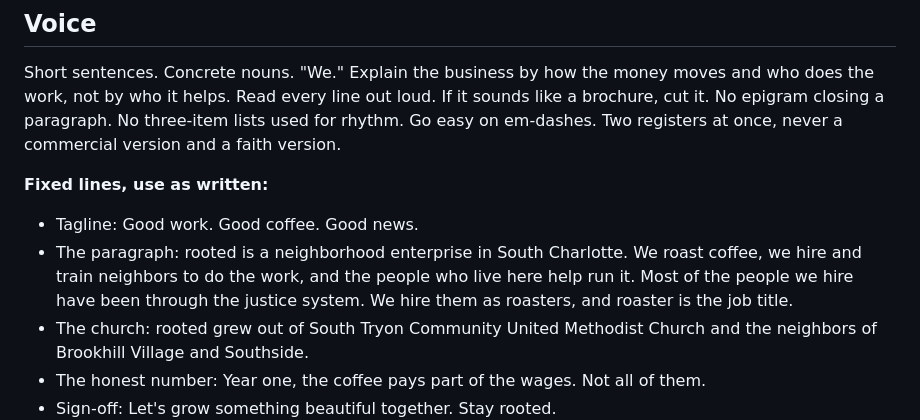
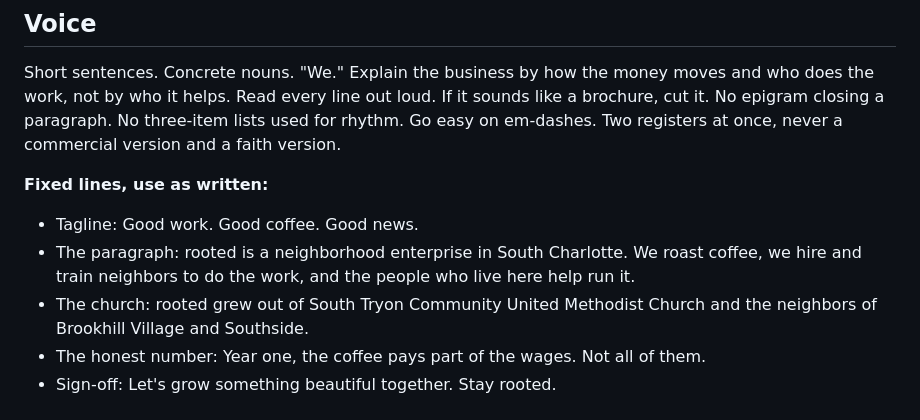
Before and after one commit to SouthTryonUMC/rooted_cup, a Markdown page: CLAUDE.md, the part around the change. GitHub-like rendering.

Commit message:
Edit CLAUDE.md to refine the description
Removed a sentence about hiring roasters from the paragraph.

```diff
--- a/CLAUDE.md
+++ b/CLAUDE.md
@@ -33,7 +33,7 @@ Short sentences. Concrete nouns. "We." Explain the business by how the money mov
 **Fixed lines, use as written:**
 
 - Tagline: Good work. Good coffee. Good news.
-- The paragraph: rooted is a neighborhood enterprise in South Charlotte. We roast coffee, we hire and train neighbors to do the work, and the people who live here help run it. Most of the people we hire have been through the justice system. We hire them as roasters, and roaster is the job title.
+- The paragraph: rooted is a neighborhood enterprise in South Charlotte. We roast coffee, we hire and train neighbors to do the work, and the people who live here help run it.
 - The church: rooted grew out of South Tryon Community United Methodist Church and the neighbors of Brookhill Village and Southside.
 - The honest number: Year one, the coffee pays part of the wages. Not all of them.
 - Sign-off: Let's grow something beautiful together. Stay rooted.
```
